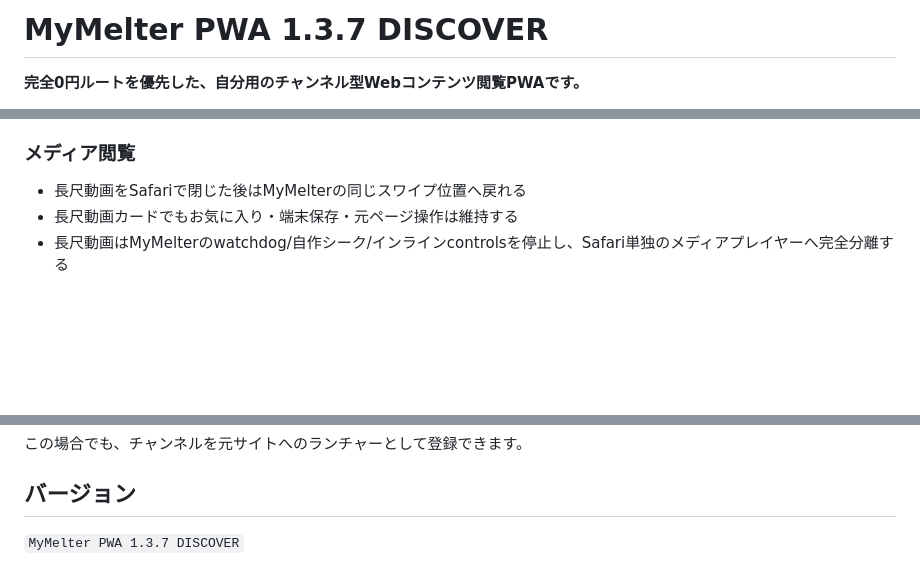
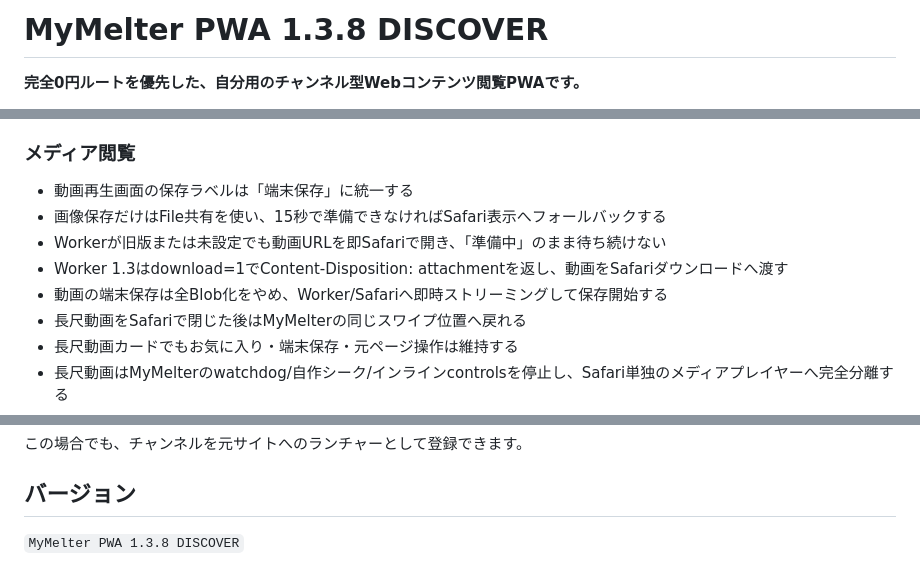
Before and after one commit to 5p5h8c78w6-afk/mymelter, a Markdown page: README.md, 3 parts joined by grey strips. Rendered like a GitHub page; blank space fills up the shorter version.

Commit message:
Document streaming device save

```diff
--- a/README.md
+++ b/README.md
@@ -1,4 +1,4 @@
-# MyMelter PWA 1.3.7 DISCOVER
+# MyMelter PWA 1.3.8 DISCOVER
 
 **完全0円ルートを優先した、自分用のチャンネル型Webコンテンツ閲覧PWAです。**
 
@@ -34,6 +34,11 @@
 - 候補を1件ずつ追加 / まとめて追加
 
 ### メディア閲覧
+- 動画再生画面の保存ラベルは「端末保存」に統一する
+- 画像保存だけはFile共有を使い、15秒で準備できなければSafari表示へフォールバックする
+- Workerが旧版または未設定でも動画URLを即Safariで開き、「準備中」のまま待ち続けない
+- Worker 1.3はdownload=1でContent-Disposition: attachmentを返し、動画をSafariダウンロードへ渡す
+- 動画の端末保存は全Blob化をやめ、Worker/Safariへ即時ストリーミングして保存開始する
 - 長尺動画をSafariで閉じた後はMyMelterの同じスワイプ位置へ戻れる
 - 長尺動画カードでもお気に入り・端末保存・元ページ操作は維持する
 - 長尺動画はMyMelterのwatchdog/自作シーク/インラインcontrolsを停止し、Safari単独のメディアプレイヤーへ完全分離する
@@ -172,4 +177,4 @@ MyMelterは公開HTML、RSS/Atom、通常の画像/動画URLを中心に扱い
 
 ## バージョン
 
-`MyMelter PWA 1.3.7 DISCOVER`
+`MyMelter PWA 1.3.8 DISCOVER`
```
